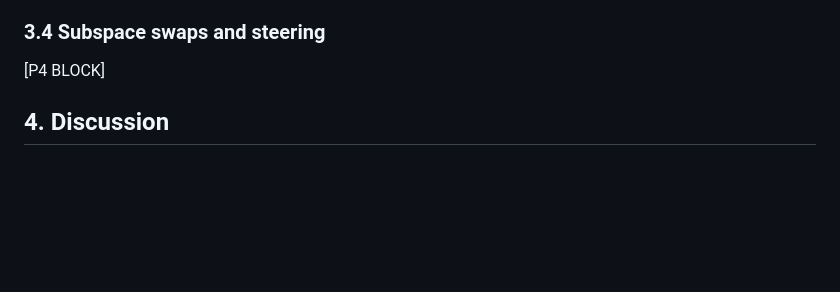
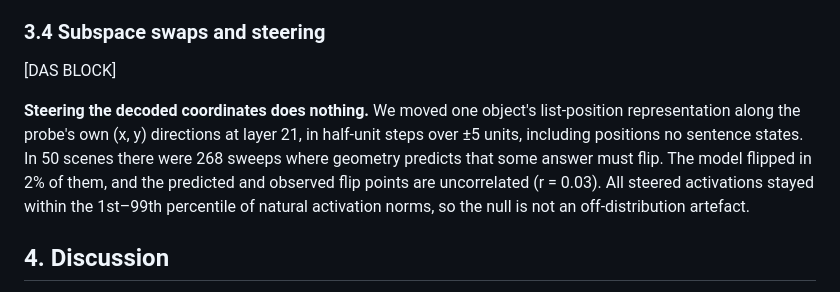
Before and after one commit to ccgomezn/geometry-llm, a Markdown page: paper/draft.md, the part around the change. Rendered like a GitHub page; blank space fills up the shorter version.

```diff
--- a/paper/draft.md
+++ b/paper/draft.md
@@ -72,7 +72,9 @@ By the preregistered criteria, the causal test for a map fails, and the test for
 
 ### 3.4 Subspace swaps and steering
 
-[P4 BLOCK]
+[DAS BLOCK]
+
+**Steering the decoded coordinates does nothing.** We moved one object's list-position representation along the probe's own (x, y) directions at layer 21, in half-unit steps over ±5 units, including positions no sentence states. In 50 scenes there were 268 sweeps where geometry predicts that some answer must flip. The model flipped in 2% of them, and the predicted and observed flip points are uncorrelated (r = 0.03). All steered activations stayed within the 1st–99th percentile of natural activation norms, so the null is not an off-distribution artefact.
 
 ## 4. Discussion
 
```
Also changed, not shown: results/RESULTS.md (+12 -0 lines), results/figures/p4_slider_demo.png (added), results/figures/p4_slider_offsets.png (added), 2 other files.
